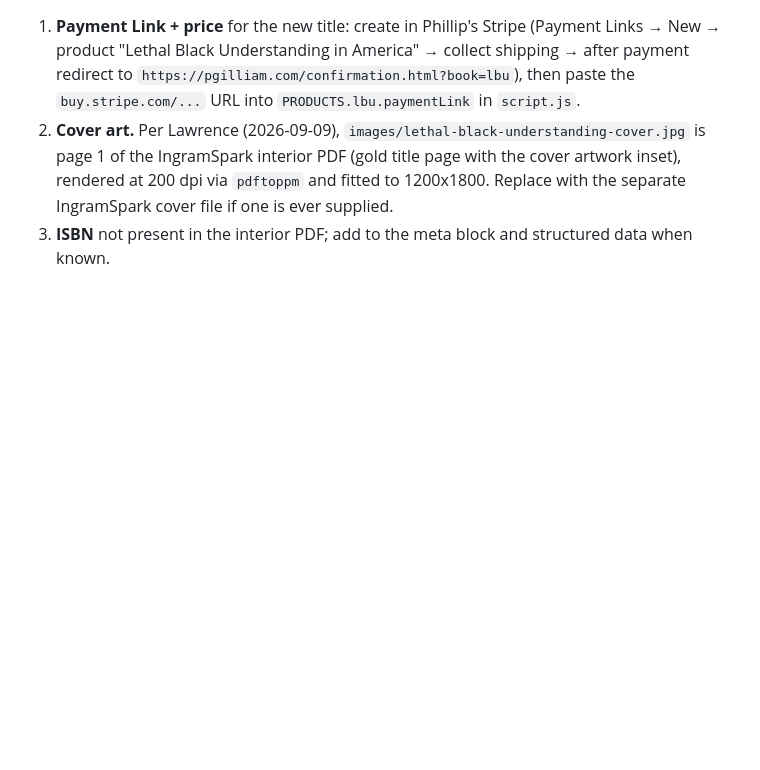
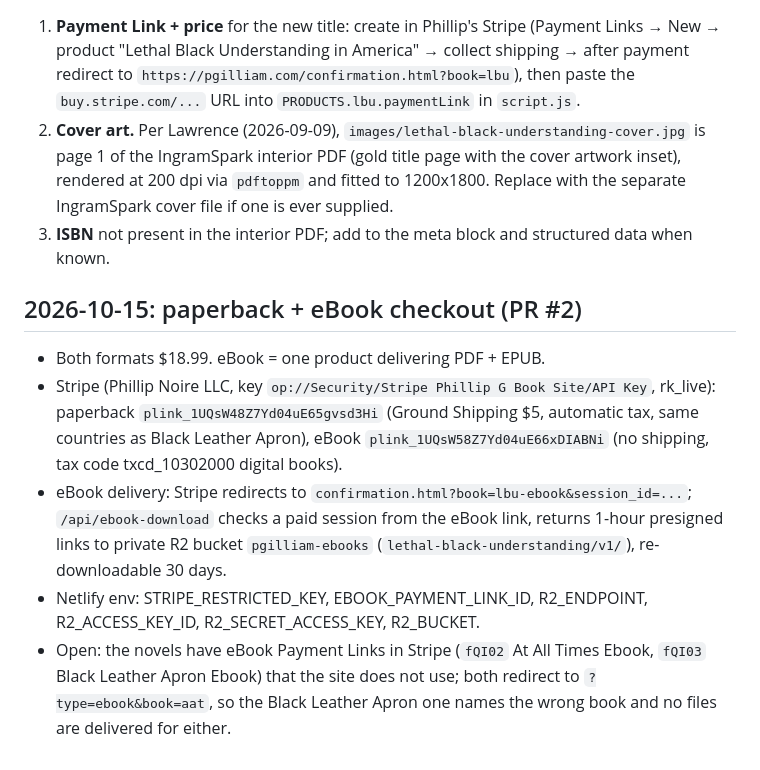
Before and after one commit to MyindMedia/phillipgilliam, a Markdown page: Grilled.md, the part around the change. Rendered like a GitHub page; blank space fills up the shorter version.

Commit message:
Grilled.md: record the paperback + eBook checkout setup
Co-Authored-By: Claude Opus 5.5 <noreply@anthropic.com>
Claude-Session: https://claude.ai/code/session_019nzvt7tVyYqpG1scqmbq5X

```diff
--- a/Grilled.md
+++ b/Grilled.md
@@ -39,3 +39,10 @@ Author site for Phillip Gilliam (Phillip Noire, LLC). Sell his books direct via
 1. **Payment Link + price** for the new title: create in Phillip's Stripe (Payment Links → New → product "Lethal Black Understanding in America" → collect shipping → after payment redirect to `https://pgilliam.com/confirmation.html?book=lbu`), then paste the `buy.stripe.com/...` URL into `PRODUCTS.lbu.paymentLink` in `script.js`.
 2. **Cover art.** Per Lawrence (2026-09-09), `images/lethal-black-understanding-cover.jpg` is page 1 of the IngramSpark interior PDF (gold title page with the cover artwork inset), rendered at 200 dpi via `pdftoppm` and fitted to 1200x1800. Replace with the separate IngramSpark cover file if one is ever supplied.
 3. **ISBN** not present in the interior PDF; add to the meta block and structured data when known.
+
+## 2026-10-15: paperback + eBook checkout (PR #2)
+- Both formats $18.99. eBook = one product delivering PDF + EPUB.
+- Stripe (Phillip Noire LLC, key `op://Security/Stripe Phillip G Book Site/API Key`, rk_live): paperback `plink_1UQsW48Z7Yd04uE65gvsd3Hi` (Ground Shipping $5, automatic tax, same countries as Black Leather Apron), eBook `plink_1UQsW58Z7Yd04uE66xDIABNi` (no shipping, tax code txcd_10302000 digital books).
+- eBook delivery: Stripe redirects to `confirmation.html?book=lbu-ebook&session_id=...`; `/api/ebook-download` checks a paid session from the eBook link, returns 1-hour presigned links to private R2 bucket `pgilliam-ebooks` (`lethal-black-understanding/v1/`), re-downloadable 30 days.
+- Netlify env: STRIPE_RESTRICTED_KEY, EBOOK_PAYMENT_LINK_ID, R2_ENDPOINT, R2_ACCESS_KEY_ID, R2_SECRET_ACCESS_KEY, R2_BUCKET.
+- Open: the novels have eBook Payment Links in Stripe (`fQI02` At All Times Ebook, `fQI03` Black Leather Apron Ebook) that the site does not use; both redirect to `?type=ebook&book=aat`, so the Black Leather Apron one names the wrong book and no files are delivered for either.
```
